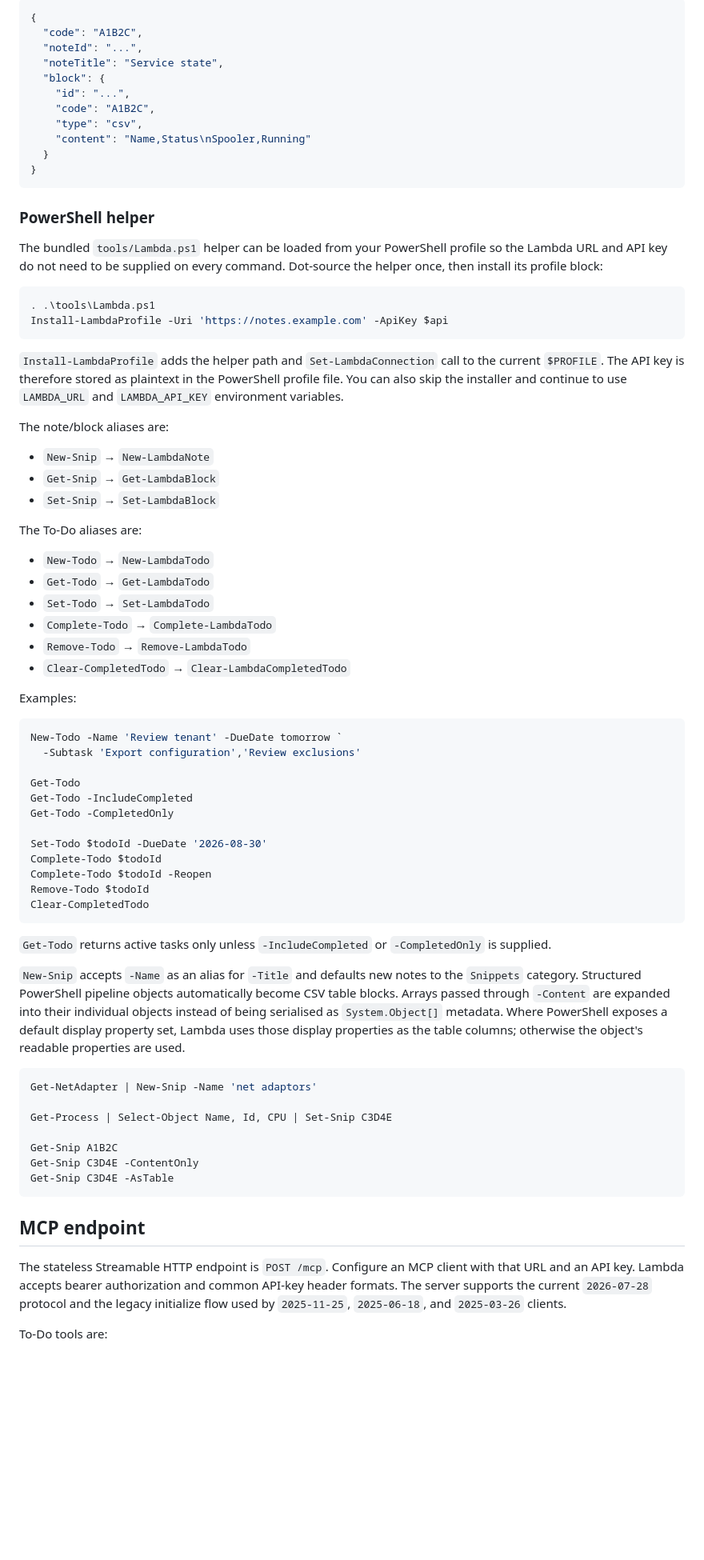
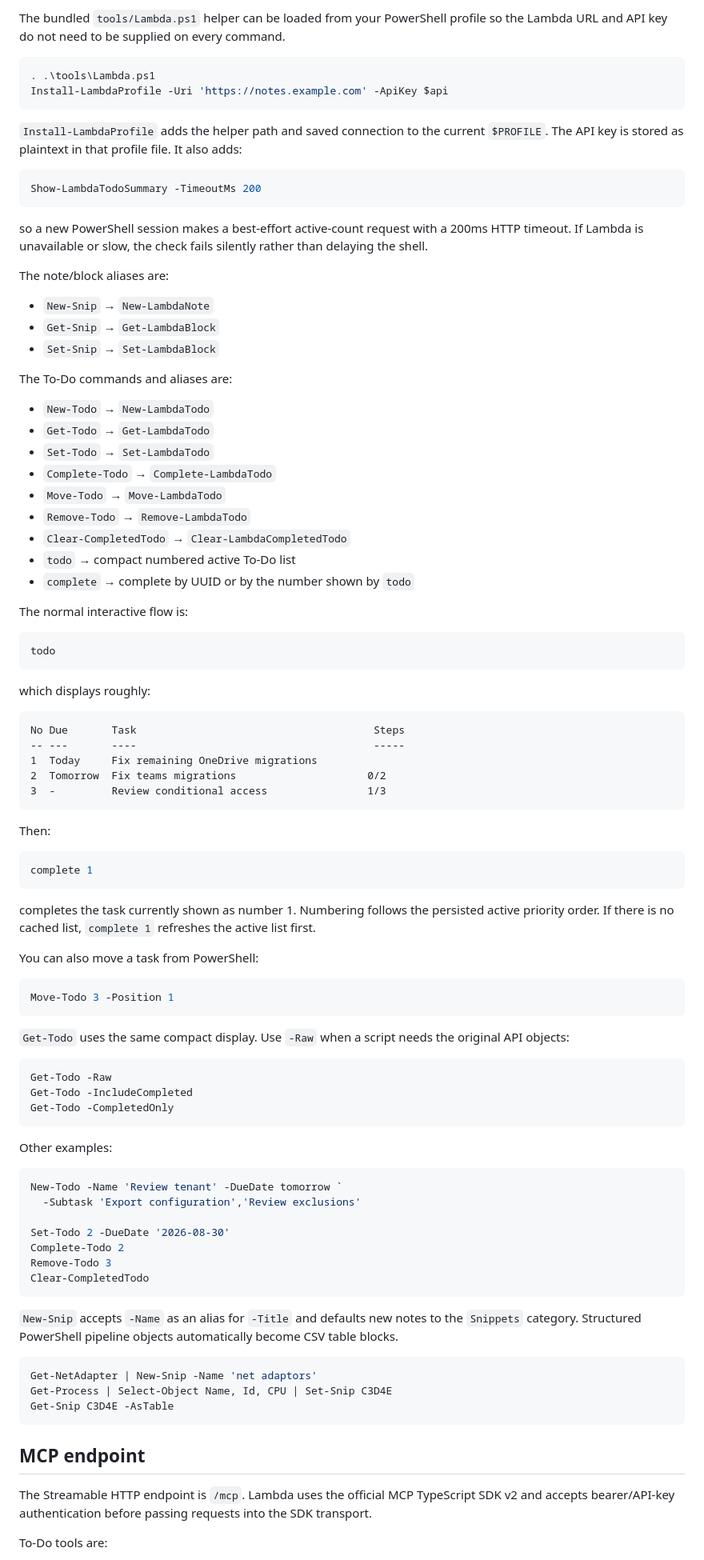
Before and after one commit to Invertee/Lambda, a Markdown page: lambda/README.md, the part around one of its changes. Shown at 80% size. Drawn GitHub-style; blank space fills up the shorter version.

Commit message:
Document numbered todo CLI and priority ordering

````diff
--- a/lambda/README.md
+++ b/lambda/README.md
@@ -139,27 +123,17 @@ A block lookup returns its note context and the complete block:
-```json
-{
-  "code": "A1B2C",
-  "noteId": "...",
-  "noteTitle": "Service state",
-  "block": {
-    "id": "...",
-    "code": "A1B2C",
-    "type": "csv",
-    "content": "Name,Status\nSpooler,Running"
-  }
-}
-```
-
-### PowerShell helper
-
-The bundled `tools/Lambda.ps1` helper can be loaded from your PowerShell profile so the Lambda URL and API key do not need to be supplied on every command. Dot-source the helper once, then install its profile block:
+The bundled `tools/Lambda.ps1` helper can be loaded from your PowerShell profile so the Lambda URL and API key do not need to be supplied on every command.
 
 ```powershell
 . .\tools\Lambda.ps1
 Install-LambdaProfile -Uri 'https://notes.example.com' -ApiKey $api
 ```
 
-`Install-LambdaProfile` adds the helper path and `Set-LambdaConnection` call to the current `$PROFILE`. The API key is therefore stored as plaintext in the PowerShell profile file. You can also skip the installer and continue to use `LAMBDA_URL` and `LAMBDA_API_KEY` environment variables.
+`Install-LambdaProfile` adds the helper path and saved connection to the current `$PROFILE`. The API key is stored as plaintext in that profile file. It also adds:
+
+```powershell
+Show-LambdaTodoSummary -TimeoutMs 200
+```
+
+so a new PowerShell session makes a best-effort active-count request with a 200ms HTTP timeout. If Lambda is unavailable or slow, the check fails silently rather than delaying the shell.
 
 The note/block aliases are:
 
@@ -167,49 +141,79 @@ The note/block aliases are:
 - `Get-Snip` → `Get-LambdaBlock`
 - `Set-Snip` → `Set-LambdaBlock`
 
-The To-Do aliases are:
+The To-Do commands and aliases are:
 
 - `New-Todo` → `New-LambdaTodo`
 - `Get-Todo` → `Get-LambdaTodo`
 - `Set-Todo` → `Set-LambdaTodo`
 - `Complete-Todo` → `Complete-LambdaTodo`
+- `Move-Todo` → `Move-LambdaTodo`
 - `Remove-Todo` → `Remove-LambdaTodo`
 - `Clear-CompletedTodo` → `Clear-LambdaCompletedTodo`
+- `todo` → compact numbered active To-Do list
+- `complete` → complete by UUID or by the number shown by `todo`
 
-Examples:
+The normal interactive flow is:
+
+```powershell
+todo
+```
+
+which displays roughly:
+
+```text
+No Due       Task                                      Steps
+-- ---       ----                                      -----
+1  Today     Fix remaining OneDrive migrations
+2  Tomorrow  Fix teams migrations                     0/2
+3  -         Review conditional access                1/3
+```
+
+Then:
+
+```powershell
+complete 1
+```
+
+completes the task currently shown as number 1. Numbering follows the persisted active priority order. If there is no cached list, `complete 1` refreshes the active list first.
+
+You can also move a task from PowerShell:
+
+```powershell
+Move-Todo 3 -Position 1
+```
+
+`Get-Todo` uses the same compact display. Use `-Raw` when a script needs the original API objects:
+
+```powershell
+Get-Todo -Raw
+Get-Todo -IncludeCompleted
+Get-Todo -CompletedOnly
+```
+
+Other examples:
 
 ```powershell
 New-Todo -Name 'Review tenant' -DueDate tomorrow `
   -Subtask 'Export configuration','Review exclusions'
 
-Get-Todo
-Get-Todo -IncludeCompleted
-Get-Todo -CompletedOnly
-
-Set-Todo $todoId -DueDate '2026-08-30'
-Complete-Todo $todoId
-Complete-Todo $todoId -Reopen
-Remove-Todo $todoId
+Set-Todo 2 -DueDate '2026-08-30'
+Complete-Todo 2
+Remove-Todo 3
 Clear-CompletedTodo
 ```
 
-`Get-Todo` returns active tasks only unless `-IncludeCompleted` or `-CompletedOnly` is supplied.
-
-`New-Snip` accepts `-Name` as an alias for `-Title` and defaults new notes to the `Snippets` category. Structured PowerShell pipeline objects automatically become CSV table blocks. Arrays passed through `-Content` are expanded into their individual objects instead of being serialised as `System.Object[]` metadata. Where PowerShell exposes a default display property set, Lambda uses those display properties as the table columns; otherwise the object's readable properties are used.
+`New-Snip` accepts `-Name` as an alias for `-Title` and defaults new notes to the `Snippets` category. Structured PowerShell pipeline objects automatically become CSV table blocks.
 
 ```powershell
 Get-NetAdapter | New-Snip -Name 'net adaptors'
-
 Get-Process | Select-Object Name, Id, CPU | Set-Snip C3D4E
-
-Get-Snip A1B2C
-Get-Snip C3D4E -ContentOnly
 Get-Snip C3D4E -AsTable
 ```
 
 ## MCP endpoint
 
-The stateless Streamable HTTP endpoint is `POST /mcp`. Configure an MCP client with that URL and an API key. Lambda accepts bearer authorization and common API-key header formats. The server supports the current `2026-07-28` protocol and the legacy initialize flow used by `2025-11-25`, `2025-06-18`, and `2025-03-26` clients.
+The Streamable HTTP endpoint is `/mcp`. Lambda uses the official MCP TypeScript SDK v2 and accepts bearer/API-key authentication before passing requests into the SDK transport.
 
 To-Do tools are:
 
````
Also changed, not shown: other parts of lambda/README.md (+31 -54 lines).
